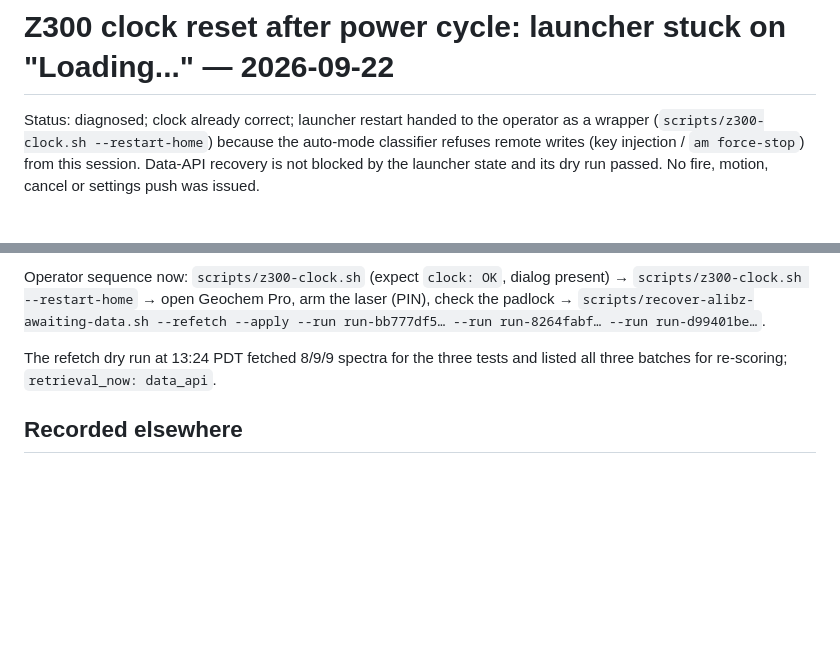
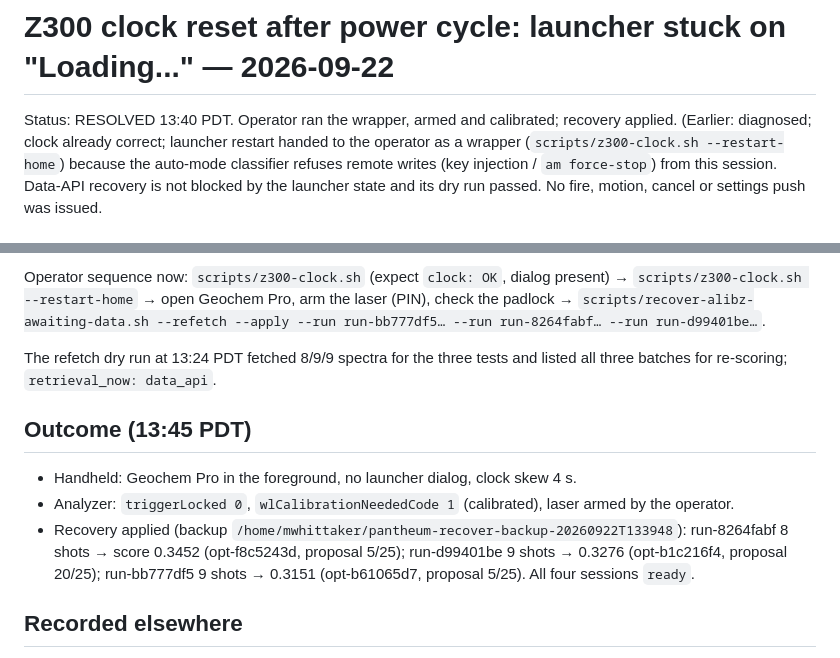
Before and after one commit to MWhitta/alibz, a Markdown page: reports/2026-09-22-clock-reset-home-loading.md, 2 parts joined by grey strips. GitHub-like rendering; blank space fills up the shorter version.

```diff
--- a/reports/2026-09-22-clock-reset-home-loading.md
+++ b/reports/2026-09-22-clock-reset-home-loading.md
@@ -1,6 +1,6 @@
 # Z300 clock reset after power cycle: launcher stuck on "Loading..." — 2026-09-22
 
-Status: diagnosed; clock already correct; launcher restart handed to the operator
+Status: RESOLVED 13:40 PDT. Operator ran the wrapper, armed and calibrated; recovery applied. (Earlier: diagnosed; clock already correct; launcher restart handed to the operator
 as a wrapper (`scripts/z300-clock.sh --restart-home`) because the auto-mode
 classifier refuses remote writes (key injection / `am force-stop`) from this
 session. Data-API recovery is not blocked by the launcher state and its dry run
@@ -63,6 +63,15 @@ laser (PIN), check the padlock → `scripts/recover-alibz-awaiting-data.sh
 The refetch dry run at 13:24 PDT fetched 8/9/9 spectra for the three tests and
 listed all three batches for re-scoring; `retrieval_now: data_api`.
 
+## Outcome (13:45 PDT)
+
+- Handheld: Geochem Pro in the foreground, no launcher dialog, clock skew 4 s.
+- Analyzer: `triggerLocked 0`, `wlCalibrationNeededCode 1` (calibrated), laser armed by the operator.
+- Recovery applied (backup `/home/mwhittaker/pantheum-recover-backup-20260922T133948`):
+  run-8264fabf 8 shots → score 0.3452 (opt-f8c5243d, proposal 5/25);
+  run-d99401be 9 shots → 0.3276 (opt-b1c216f4, proposal 20/25);
+  run-bb777df5 9 shots → 0.3151 (opt-b61065d7, proposal 5/25). All four sessions `ready`.
+
 ## Recorded elsewhere
 
 - `docs/z300_device_notes.md`: §1 Clock row, §3 item 5, §6 row, §8 item 7.
```
Also changed, not shown: reports/STATUS.md (+13 -1 lines).
